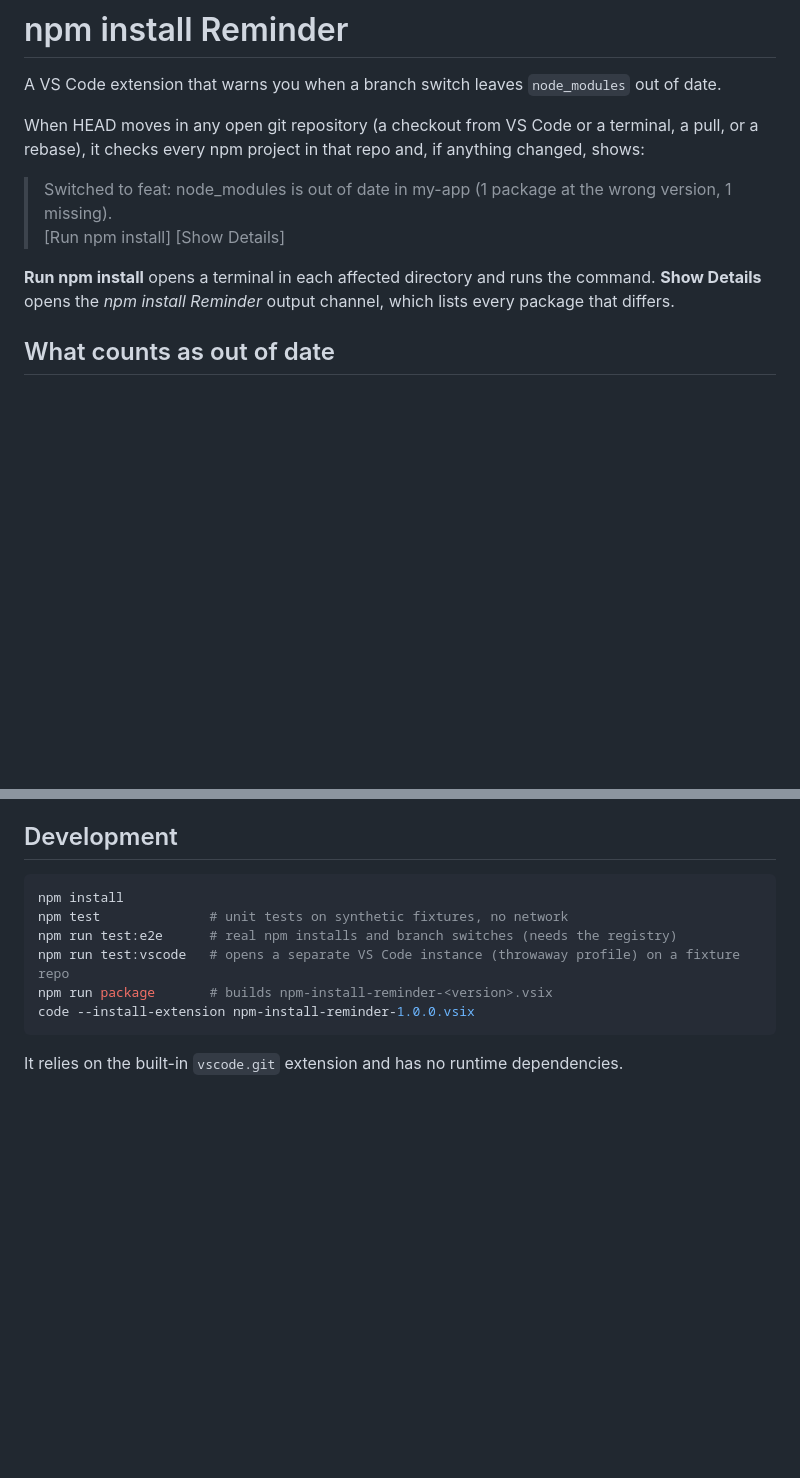
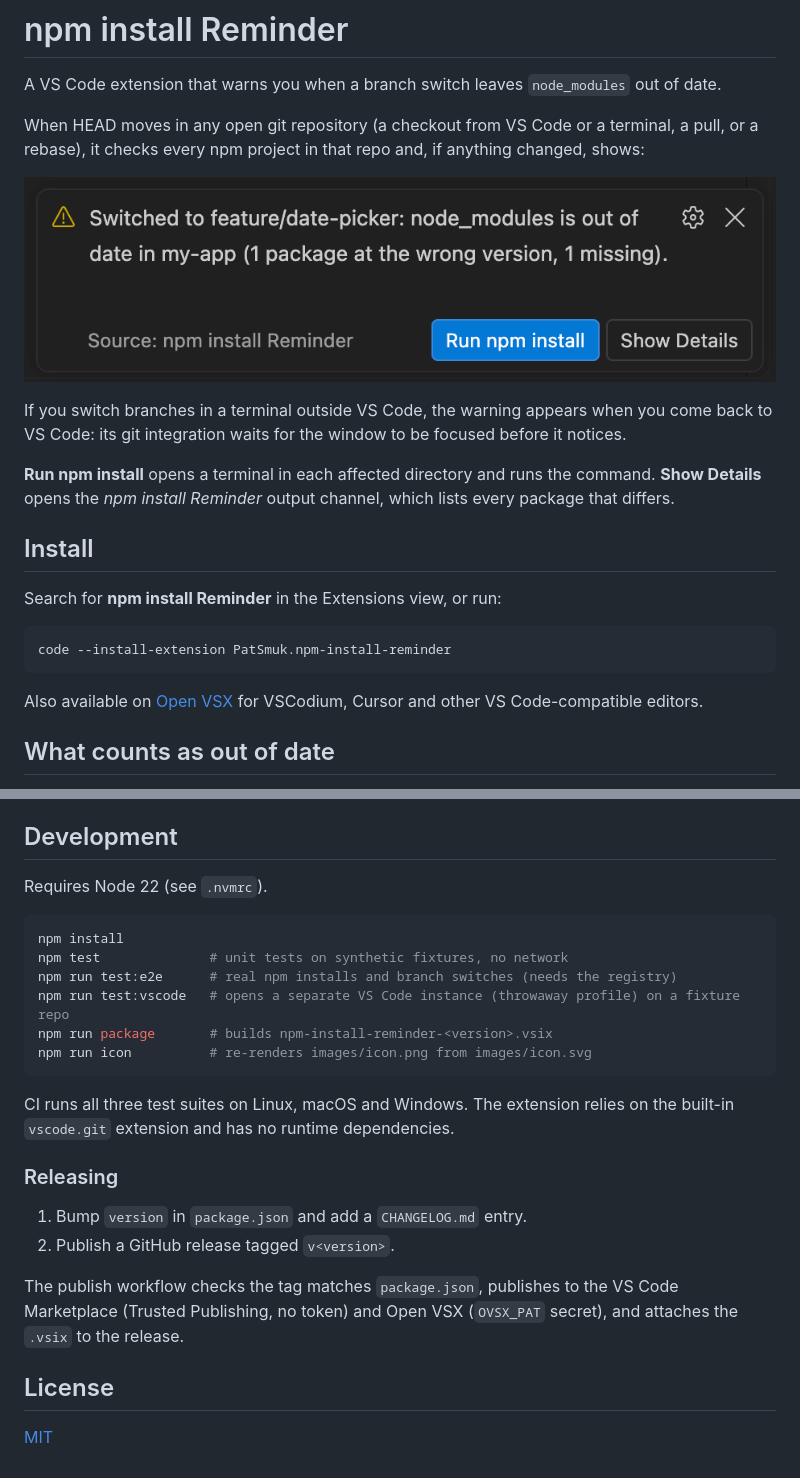
Before and after one commit to PatSmuk/npm-install-reminder, a Markdown page: README.md, 2 parts joined by grey strips. Rendered like a GitHub page; pictures changed too: images/screenshot.png (added); blank space fills up the shorter version.

````diff
--- a/README.md
+++ b/README.md
@@ -4,10 +4,21 @@ A VS Code extension that warns you when a branch switch leaves `node_modules` ou
 
 When HEAD moves in any open git repository (a checkout from VS Code or a terminal, a pull, or a rebase), it checks every npm project in that repo and, if anything changed, shows:
 
-> Switched to feat: node_modules is out of date in my-app (1 package at the wrong version, 1 missing).
-> [Run npm install] [Show Details]
+![Warning: "Switched to feature/date-picker: node_modules is out of date in my-app (1 package at the wrong version, 1 missing)." with Run npm install and Show Details buttons](images/screenshot.png)
+
+If you switch branches in a terminal outside VS Code, the warning appears when you come back to VS Code: its git integration waits for the window to be focused before it notices.
 
 **Run npm install** opens a terminal in each affected directory and runs the command. **Show Details** opens the *npm install Reminder* output channel, which lists every package that differs.
+
+## Install
+
+Search for **npm install Reminder** in the Extensions view, or run:
+
+```sh
+code --install-extension PatSmuk.npm-install-reminder
+```
+
+Also available on [Open VSX](https://open-vsx.org/extension/PatSmuk/npm-install-reminder) for VSCodium, Cursor and other VS Code-compatible editors.
 
 ## What counts as out of date
 
@@ -39,13 +50,26 @@ The extension finds projects from the `package.json` files that git tracks, so i
 
 ## Development
 
+Requires Node 22 (see `.nvmrc`).
+
 ```sh
 npm install
 npm test              # unit tests on synthetic fixtures, no network
 npm run test:e2e      # real npm installs and branch switches (needs the registry)
 npm run test:vscode   # opens a separate VS Code instance (throwaway profile) on a fixture repo
 npm run package       # builds npm-install-reminder-<version>.vsix
-code --install-extension npm-install-reminder-1.0.0.vsix
+npm run icon          # re-renders images/icon.png from images/icon.svg
 ```
 
-It relies on the built-in `vscode.git` extension and has no runtime dependencies.
+CI runs all three test suites on Linux, macOS and Windows. The extension relies on the built-in `vscode.git` extension and has no runtime dependencies.
+
+### Releasing
+
+1. Bump `version` in `package.json` and add a `CHANGELOG.md` entry.
+2. Publish a GitHub release tagged `v<version>`.
+
+The publish workflow checks the tag matches `package.json`, publishes to the VS Code Marketplace (Trusted Publishing, no token) and Open VSX (`OVSX_PAT` secret), and attaches the `.vsix` to the release.
+
+## License
+
+[MIT](LICENSE)
````
Also changed, not shown: CHANGELOG.md (added, +11 -0 lines), 12 other files.
